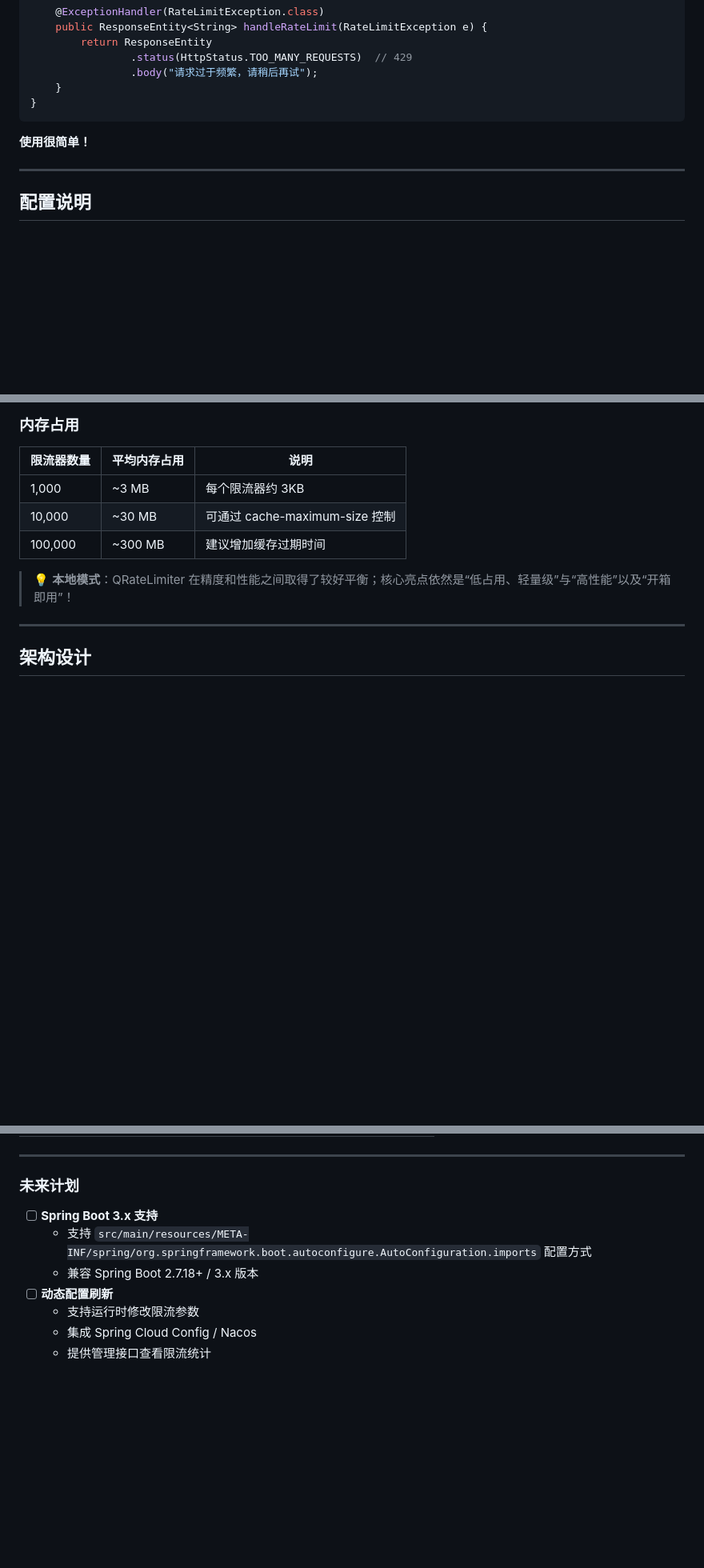
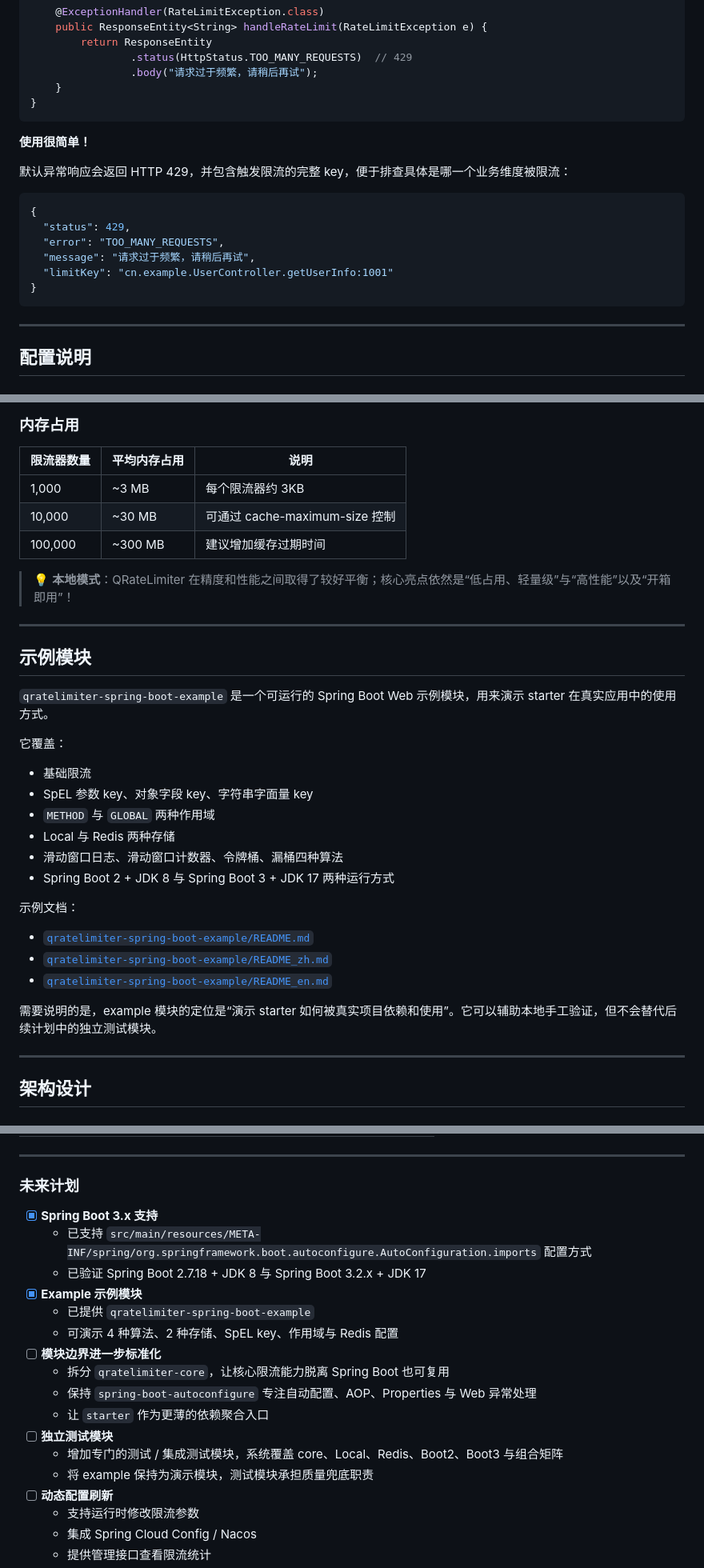
Before and after one commit to Nahiyi/Qratelimiter, a Markdown page: README.md, 3 parts joined by grey strips. Shown at 80% size. Rendered like a GitHub page; blank space fills up the shorter version.

Commit message:
docs: update README for 1.3.0

````diff
--- a/README.md
+++ b/README.md
@@ -193,6 +209,17 @@ public class GlobalExceptionHandler {
 
 **使用很简单！**
 
+默认异常响应会返回 HTTP 429，并包含触发限流的完整 key，便于排查具体是哪一个业务维度被限流：
+
+```json
+{
+  "status": 429,
+  "error": "TOO_MANY_REQUESTS",
+  "message": "请求过于频繁，请稍后再试",
+  "limitKey": "cn.example.UserController.getUserInfo:1001"
+}
+```
+
 ---
 
 ## 配置说明
@@ -441,6 +473,29 @@ Member: 时间戳:唯一ID（解决并发唯一性问题）
 | 100,000 | ~300 MB | 建议增加缓存过期时间                |
 
 > 💡 **本地模式**：QRateLimiter 在精度和性能之间取得了较好平衡；核心亮点依然是“低占用、轻量级”与“高性能”以及“开箱即用”！
+
+---
+
+## 示例模块
+
+`qratelimiter-spring-boot-example` 是一个可运行的 Spring Boot Web 示例模块，用来演示 starter 在真实应用中的使用方式。
+
+它覆盖：
+
+- 基础限流
+- SpEL 参数 key、对象字段 key、字符串字面量 key
+- `METHOD` 与 `GLOBAL` 两种作用域
+- Local 与 Redis 两种存储
+- 滑动窗口日志、滑动窗口计数器、令牌桶、漏桶四种算法
+- Spring Boot 2 + JDK 8 与 Spring Boot 3 + JDK 17 两种运行方式
+
+示例文档：
+
+- [`qratelimiter-spring-boot-example/README.md`](qratelimiter-spring-boot-example/README.md)
+- [`qratelimiter-spring-boot-example/README_zh.md`](qratelimiter-spring-boot-example/README_zh.md)
+- [`qratelimiter-spring-boot-example/README_en.md`](qratelimiter-spring-boot-example/README_en.md)
+
+需要说明的是，example 模块的定位是“演示 starter 如何被真实项目依赖和使用”。它可以辅助本地手工验证，但不会替代后续计划中的独立测试模块。
 
 ---
 
@@ -663,9 +724,19 @@ spring:
 
 ### 未来计划
 
-- [ ] **Spring Boot 3.x 支持**
-    - 支持 `src/main/resources/META-INF/spring/org.springframework.boot.autoconfigure.AutoConfiguration.imports` 配置方式
-    - 兼容 Spring Boot 2.7.18+ / 3.x 版本
+- [x] **Spring Boot 3.x 支持**
+    - 已支持 `src/main/resources/META-INF/spring/org.springframework.boot.autoconfigure.AutoConfiguration.imports` 配置方式
+    - 已验证 Spring Boot 2.7.18 + JDK 8 与 Spring Boot 3.2.x + JDK 17
+- [x] **Example 示例模块**
+    - 已提供 `qratelimiter-spring-boot-example`
+    - 可演示 4 种算法、2 种存储、SpEL key、作用域与 Redis 配置
+- [ ] **模块边界进一步标准化**
+    - 拆分 `qratelimiter-core`，让核心限流能力脱离 Spring Boot 也可复用
+    - 保持 `spring-boot-autoconfigure` 专注自动配置、AOP、Properties 与 Web 异常处理
+    - 让 `starter` 作为更薄的依赖聚合入口
+- [ ] **独立测试模块**
+    - 增加专门的测试 / 集成测试模块，系统覆盖 core、Local、Redis、Boot2、Boot3 与组合矩阵
+    - 将 example 保持为演示模块，测试模块承担质量兜底职责
 - [ ] **动态配置刷新**
     - 支持运行时修改限流参数
     - 集成 Spring Cloud Config / Nacos
````
Also changed, not shown: other parts of README.md (+33 -6 lines).
